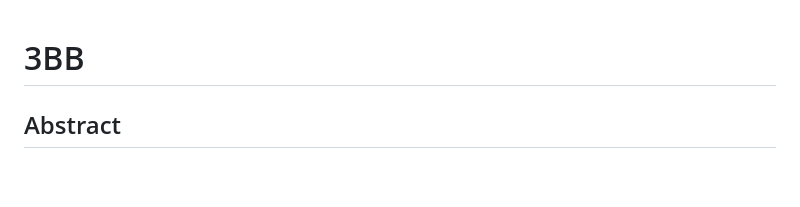
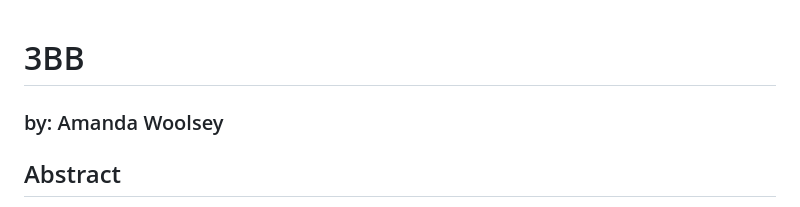
Before and after one commit to ajwoolsey/3BB, a Markdown page: README.md, the part around the change. GitHub-like rendering; blank space fills up the shorter version.

```diff
--- a/README.md
+++ b/README.md
@@ -1,4 +1,6 @@
 # 3BB
+### by: Amanda Woolsey
+
 ## Abstract
 “Dealing with extinction in this way- taking it seriously, not rushing to overcome it- might be the most important and ethical work of our time” - Thom Van Dooren, field philosopher
 
```
